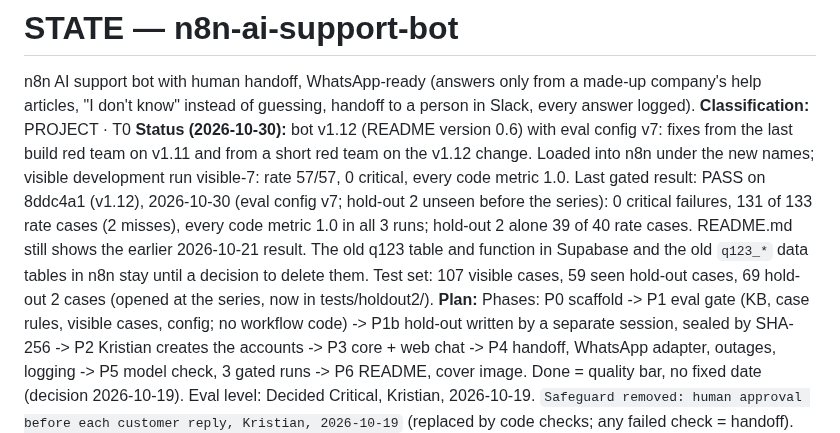
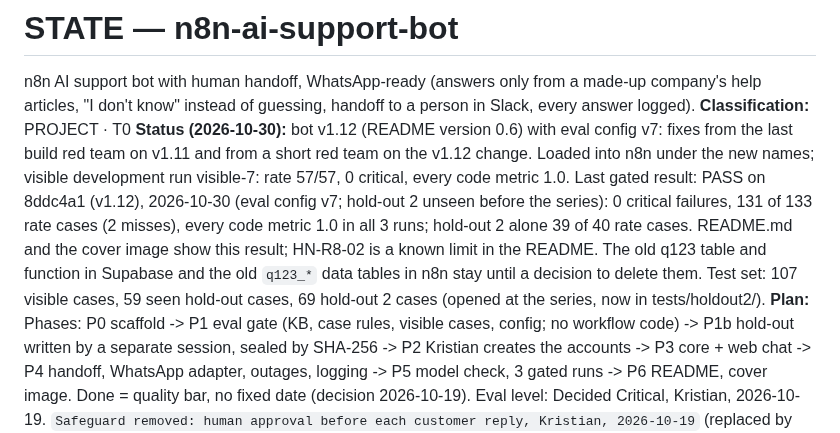
Before and after one commit to kobescak-kristian/n8n-ai-support-bot, a Markdown page: STATE.md, the part around one of its changes. Drawn GitHub-style.

```diff
--- a/STATE.md
+++ b/STATE.md
@@ -2,7 +2,7 @@
 
 n8n AI support bot with human handoff, WhatsApp-ready (answers only from a made-up company's help articles, "I don't know" instead of guessing, handoff to a person in Slack, every answer logged).
 **Classification:** PROJECT · T0
-**Status (2026-10-30):** bot v1.12 (README version 0.6) with eval config v7: fixes from the last build red team on v1.11 and from a short red team on the v1.12 change. Loaded into n8n under the new names; visible development run visible-7: rate 57/57, 0 critical, every code metric 1.0. Last gated result: PASS on 8ddc4a1 (v1.12), 2026-10-30 (eval config v7; hold-out 2 unseen before the series): 0 critical failures, 131 of 133 rate cases (2 misses), every code metric 1.0 in all 3 runs; hold-out 2 alone 39 of 40 rate cases. README.md still shows the earlier 2026-10-21 result. The old q123 table and function in Supabase and the old `q123_*` data tables in n8n stay until a decision to delete them. Test set: 107 visible cases, 59 seen hold-out cases, 69 hold-out 2 cases (opened at the series, now in tests/holdout2/).
+**Status (2026-10-30):** bot v1.12 (README version 0.6) with eval config v7: fixes from the last build red team on v1.11 and from a short red team on the v1.12 change. Loaded into n8n under the new names; visible development run visible-7: rate 57/57, 0 critical, every code metric 1.0. Last gated result: PASS on 8ddc4a1 (v1.12), 2026-10-30 (eval config v7; hold-out 2 unseen before the series): 0 critical failures, 131 of 133 rate cases (2 misses), every code metric 1.0 in all 3 runs; hold-out 2 alone 39 of 40 rate cases. README.md and the cover image show this result; HN-R8-02 is a known limit in the README. The old q123 table and function in Supabase and the old `q123_*` data tables in n8n stay until a decision to delete them. Test set: 107 visible cases, 59 seen hold-out cases, 69 hold-out 2 cases (opened at the series, now in tests/holdout2/).
 **Plan:** Phases: P0 scaffold -> P1 eval gate (KB, case rules, visible cases, config; no workflow code) -> P1b hold-out written by a separate session, sealed by SHA-256 -> P2 Kristian creates the accounts -> P3 core + web chat -> P4 handoff, WhatsApp adapter, outages, logging -> P5 model check, 3 gated runs -> P6 README, cover image. Done = quality bar, no fixed date (decision 2026-10-19). Eval level: Decided Critical, Kristian, 2026-10-19. `Safeguard removed: human approval before each customer reply, Kristian, 2026-10-19` (replaced by code checks; any failed check = handoff).
 **Stack (decisions 2026-10-19):** n8n 2.43.7 (workflows named `n8n-support-bot: ...`, tag `n8n-support-bot`, data tables `support_bot_*`; the webhook paths `/webhook/q123-*` and the `.env` key names `Q123_*` keep their first prefix: the test runner in tests/ calls most of them, and all webhook paths keep one prefix) · Claude via the Anthropic workspace `n8n-ai-support-bot` · OpenAI embeddings text-embedding-3-small, OpenAI project `n8n-ai-support-bot` · Supabase free project `n8n-ai-support-bot` (pgvector table `support_bot_kb_chunks` and match function from `supabase/setup.sql`, with explicit grants) · Slack demo workspace, app `n8n-ai-support-bot`, channel #support-handoff · WhatsApp entry point tested on made-up payloads only; no live number (no Meta business account). Made-up company "Harbour E-Bikes"; no real business accounts, no real customer data.
 **Decisions:** adr/001-code-checks-before-send.md (Accepted 2026-10-21); design decisions in README.md (System).
```
Also changed, not shown: other parts of STATE.md (+1 -0 lines), README.md (+14 -11 lines), docs/cover.png, 1 other file.
